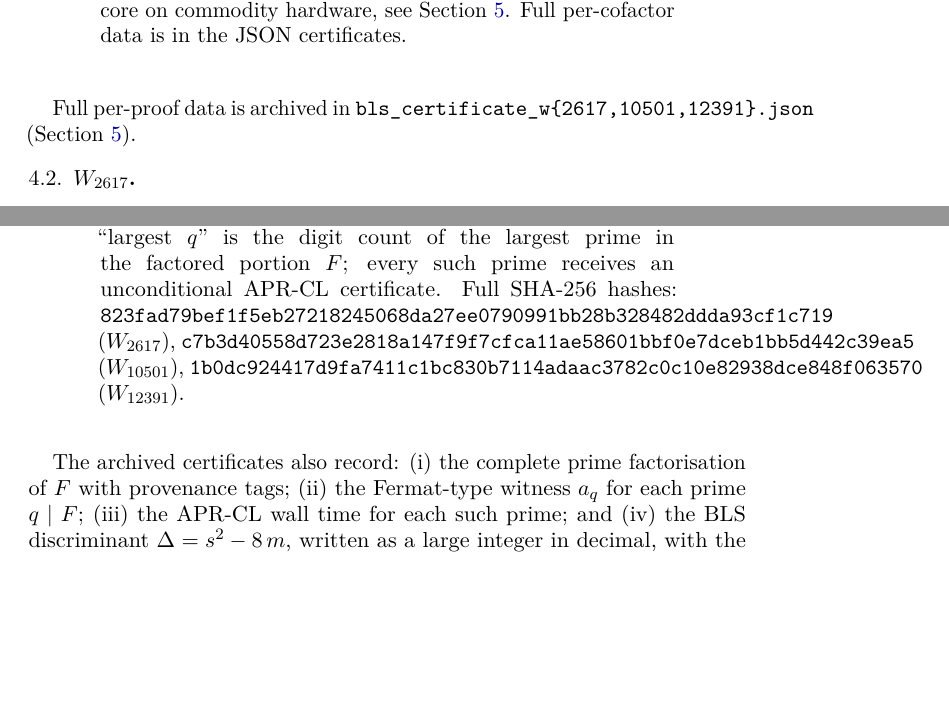
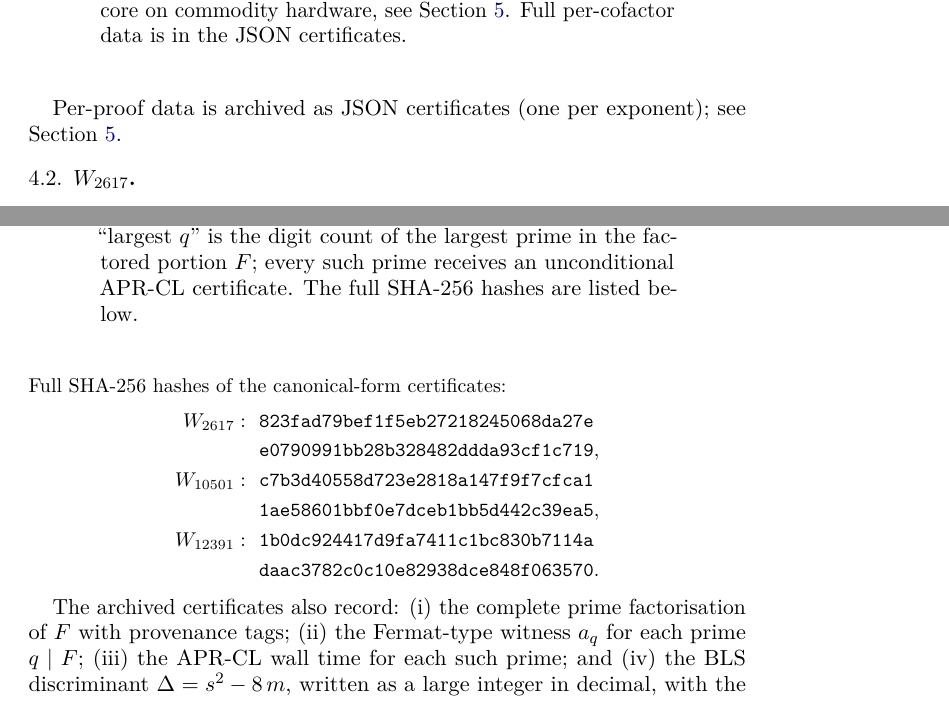
Before and after one commit to dolonet/wagstaff-bls-primality, a LaTeX paper (paper/wagstaff_bls_primality.tex): two parts of pages 5 and 10 of 11, joined at a grey line, cut so that both start at the same text, the shorter picture padded with empty space. The pictures show the PDF file paper/wagstaff_bls_primality.pdf that the author committed with the source.

Commit message:
Paper polish for arXiv submission: PDF metadata + typography
- Populate \hypersetup with pdftitle/pdfauthor/pdfsubject/pdfkeywords
  so the produced PDF carries the right metadata when downloaded
  directly (arXiv reads the form, not the PDF, but downstream readers
  do).
- Set emergencystretch + tolerance to eliminate Overfull hboxes from
  long unbreakable texttt tokens (long JSON filenames, command paths).
- Move the SHA-256 certificate digests out of the cramped table caption
  into a separately typeset block after the table, split into two
  32-hex halves with allowbreak. Caption now points to that block.
- Reformat the appendix list of 29 Wagstaff prime exponents as a
  3-line align*, avoiding the prior overfull display.
- Rewrite "JSON certificates" paragraphs to drop the explicit
  bls_certificate_w{...}.json brace expansion in body text (kept the
  filename pattern inline where useful).

Net: 0 Overfull / 0 Underfull / 0 Undefined warnings, 11 pages.
PDF rebuilt and committed.

```diff
--- a/paper/wagstaff_bls_primality.tex
+++ b/paper/wagstaff_bls_primality.tex
@@ -392,9 +401,8 @@ data is in the JSON certificates.}
 \label{tab:summary}
 \end{table}
 
-Full per-proof data is archived in
-\texttt{bls\_certificate\_w\{2617,10501,12391\}.json}
-(Section~\ref{sec:comp}).
+Per-proof data is archived as JSON certificates (one per
+exponent); see Section~\ref{sec:comp}.
 
 \subsection{$W_{2617}$}
 \label{ssec:w2617}
@@ -621,9 +631,3 @@ Provenance is audit metadata only: every prime, regardless of label,
 receives the same APR-CL certification before being admitted to $F$.
 \end{remark}
 
-The driver scripts
-\texttt{bls\_n\_minus\_1\_w\{2617,10501,12391\}.py} in the
-supplementary repository emit JSON certificates
-(\texttt{bls\_certificate\_w*.json}) recording every cyclotomic
-factor, prime decomposition, BLS witness, and primality method used,
-along with full execution logs. A master verifier
@@ -634,0 +636,3 @@ non-zero.
+decomposition, BLS witness, and primality method used, along with full
+execution logs. A master verifier (\texttt{verify\_bls.py}) re-reads
+each certificate from disk, treats every claim in it as untrusted
@@ -668,5 +675,3 @@ following four-step protocol:
 \item \emph{Fetch.} Download the Zenodo archive at the version-specific
   DOI for this release (see Section~\ref{sec:supplementary}) and extract.
 \item \emph{Run the master verifier.} For each $p \in \{2617, 10501,
-  12391\}$, execute
-  \texttt{python3 scripts/verify\_bls.py data/bls\_certificate\_w<p>.json}.
@@ -673,3 +683,4 @@ following four-step protocol:
+  \end{quote}
   \texttt{verify\_bls.py} treats every claim in the certificate as
   untrusted input: it re-reads $N$ from the exponent, independently
   rebuilds $F$ from the recorded $v_q(N - 1)$ data, re-runs PARI/GP
@@ -751,16 +762,20 @@ $12391$ & $1531$ & $ 61$ & $2860$ & $371$\,d & \texttt{1b0dc924417d9fa7} \\
 \end{tabular}
 \caption{Per-proof certificate digests and aggregates. ``largest $q$''
 is the digit count of the largest prime in the factored portion $F$;
-every such prime receives an unconditional APR-CL certificate. Full
-SHA-256 hashes:
-$\mathtt{823fad79bef1f5eb27218245068da27ee0790991bb28b328482ddda93cf1c719}$
-($W_{2617}$),
-$\mathtt{c7b3d40558d723e2818a147f9f7cfca11ae58601bbf0e7dceb1bb5d442c39ea5}$
-($W_{10501}$),
-$\mathtt{1b0dc924417d9fa7411c1bc830b7114adaac3782c0c10e82938dce848f063570}$
-($W_{12391}$).}
+every such prime receives an unconditional APR-CL certificate.
+The full SHA-256 hashes are listed below.}
 \label{tab:digests}
 \end{table}
+
+{\small\noindent Full SHA-256 hashes of the canonical-form certificates:
+\begin{align*}
+W_{2617}:\ \  & \mathtt{823fad79bef1f5eb27218245068da27e}\allowbreak \\
+              & \mathtt{e0790991bb28b328482ddda93cf1c719}, \\
+W_{10501}:\ \ & \mathtt{c7b3d40558d723e2818a147f9f7cfca1}\allowbreak \\
+              & \mathtt{1ae58601bbf0e7dceb1bb5d442c39ea5}, \\
+W_{12391}:\ \ & \mathtt{1b0dc924417d9fa7411c1bc830b7114a}\allowbreak \\
+              & \mathtt{daac3782c0c10e82938dce848f063570}.
+\end{align*}}
 
 The archived certificates also record: (i) the complete prime
 factorisation of $F$ with provenance tags; (ii) the Fermat-type
```
Also changed, not shown: paper/wagstaff_bls_primality.pdf, paper/wagstaff_bls_primality.tex (42 more changed lines).
